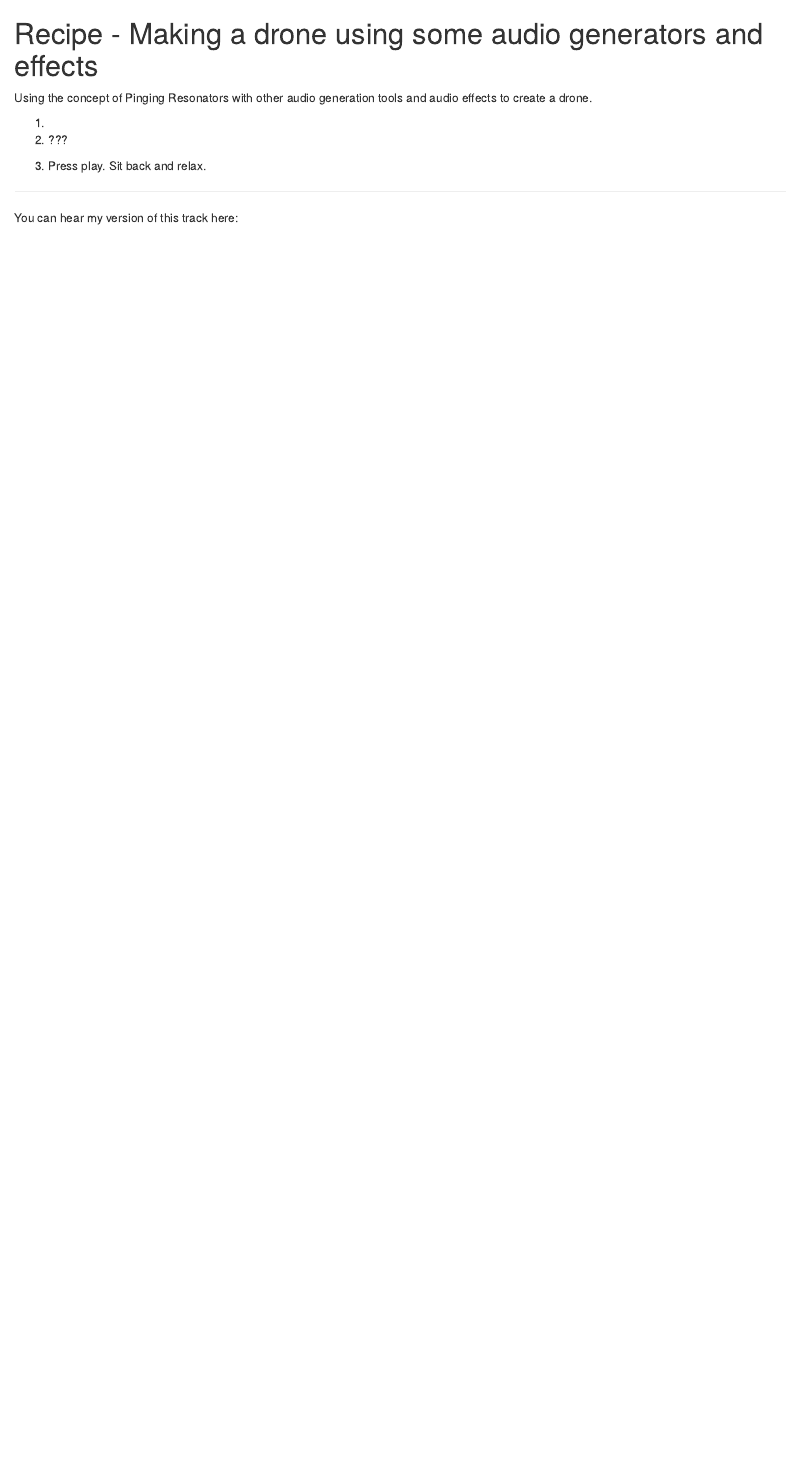
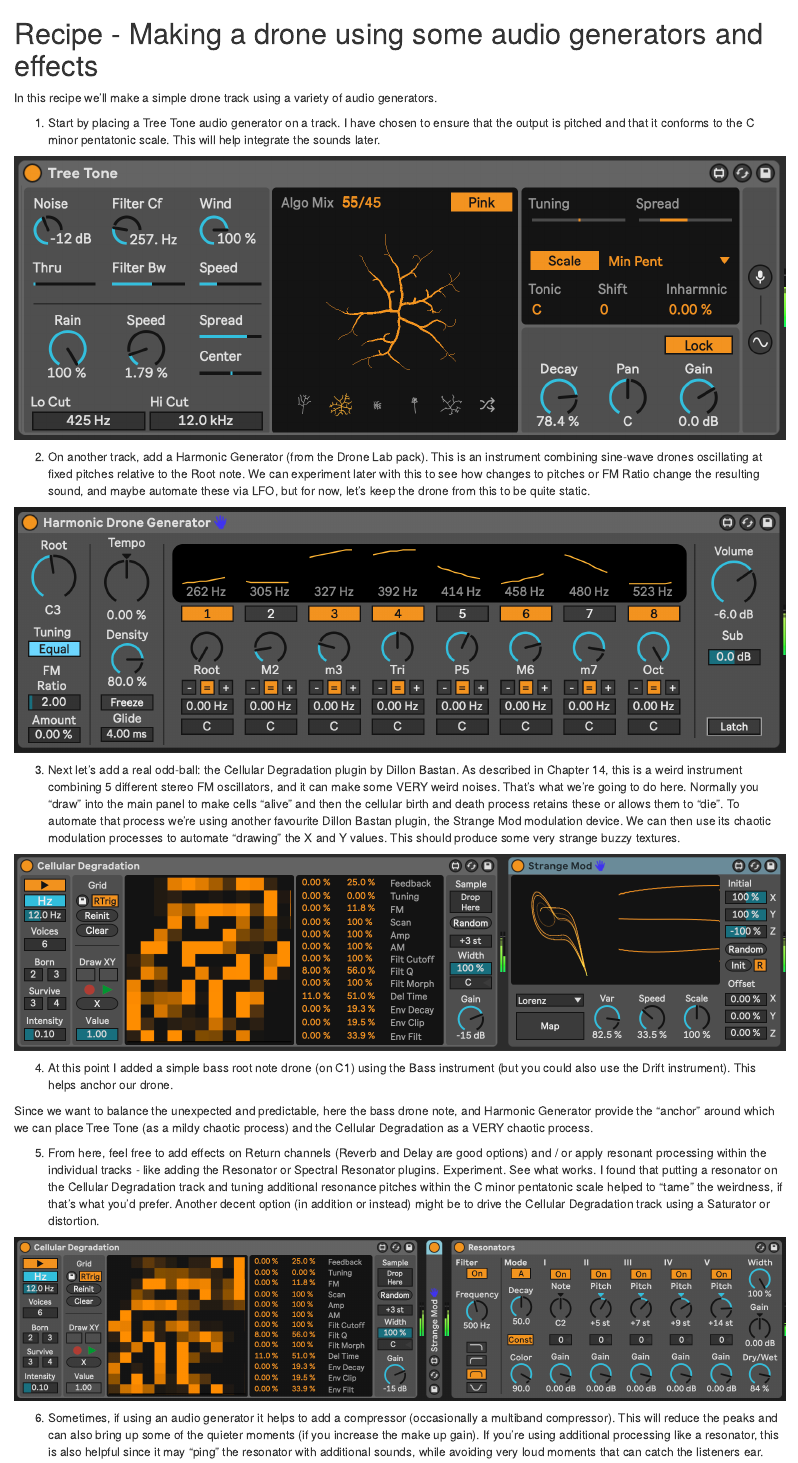
Before and after one commit to MikeKSmith/The_Lazy_Producer, an R Markdown document (017-Recipe-Audio_generators_drone.Rmd): the page in a window 1100 px wide, from its top. Rendered offline with R 4.5, knitr and Pandoc, with nearby package versions; drawn as R Markdown's standard HTML page in place of the format the file asks for; some code elsewhere in the file could not run offline.

Commit message:
Add Recipe for Audio Generators (Tree Tone, Harmonic Generator and Cellular Degradation) and re-render.

````diff
--- a/017-Recipe-Audio_generators_drone.Rmd
+++ b/017-Recipe-Audio_generators_drone.Rmd
@@ -1,9 +1,36 @@
 # Recipe - Making a drone using some audio generators and effects
 
-Using the concept of Pinging Resonators with other audio generation tools and audio effects to create a drone.
+    ```{r, echo = FALSE}
+    knitr::opts_chunk$set(echo = FALSE, out.width = "100%")
+    ```
 
-1.
+In this recipe we'll make a simple drone track using a variety of audio generators.
 
-2. ???
+1. Start by placing a Tree Tone audio generator on a track. I have chosen to ensure that the output is pitched and that it conforms to the C minor pentatonic scale. This will help integrate the sounds later.
 
-8.  Press play. Sit back and relax.
+```{r}
+    knitr::include_graphics(path = file.path(here::here(), "images", "Recipe5_TreeTone.png"))
+```
+
+2. On another track, add a Harmonic Generator (from the Drone Lab pack). This is an instrument combining sine-wave drones oscillating at fixed pitches relative to the Root note. We can experiment later with this to see how changes to pitches or FM Ratio change the resulting sound, and maybe automate these via LFO, but for now, let's keep the drone from this to be quite static.
+
+```{r}
+    knitr::include_graphics(path = file.path(here::here(), "images", "Recipe5_HarmonicGenerator.png"))
+```
+
+3. Next let's add a real odd-ball: the Cellular Degradation plugin by Dillon Bastan. As described in Chapter 14, this is a weird instrument combining 5 different stereo FM oscillators, and it can make some VERY weird noises. That's what we're going to do here. Normally you "draw" into the main panel to make cells "alive" and then the cellular birth and death process retains these or allows them to "die". To automate that process we're using another favourite Dillon Bastan plugin, the Strange Mod modulation device. We can then use its chaotic modulation processes to automate "drawing" the X and Y values. This should produce some very strange buzzy textures.
+
+```{r}
+    knitr::include_graphics(path = file.path(here::here(), "images", "Recipe5_CellularDegradation.png"))
+```
+4. At this point I added a simple bass root note drone (on C1) using the Bass instrument (but you could also use the Drift instrument). This helps anchor our drone.
+
+Since we want to balance the unexpected and predictable, here the bass drone note, and Harmonic Generator provide the "anchor" around which we can place Tree Tone (as a mildy chaotic process) and the Cellular Degradation as a VERY chaotic process.
+
+5. From here, feel free to add effects on Return channels (Reverb and Delay are good options) and / or apply resonant processing within the individual tracks - like adding the Resonator or Spectral Resonator plugins. Experiment. See what works. I found that putting a resonator on the Cellular Degradation track and tuning additional resonance pitches within the C minor pentatonic scale helped to "tame" the weirdness, if that's what you'd prefer. Another decent option (in addition or instead) might be to drive the Cellular Degradation track using a Saturator or distortion.
+
+```{r}
+    knitr::include_graphics(path = file.path(here::here(), "images", "Recipe5_CellularDegradation_Resonator.png"))
+```
+
+6. Sometimes, if using an audio generator it helps to add a compressor (occasionally a multiband compressor). This will reduce the peaks and can also bring up some of the quieter moments (if you increase the make up gain). If you're using additional processing like a resonator, this is also helpful since it may "ping" the resonator with additional sounds, while avoiding very loud moments that can catch the listeners ear.
````
Also changed, not shown: docs/017-Recipe-Audio_generators_drone.md, docs/search.json, images/Recipe5_CellularDegradation.png (added), images/Recipe5_CellularDegradation_Resonator.png (added), images/Recipe5_HarmonicGenerator.png (added), images/Recipe5_TreeTone.png (added), 017-Recipe-Audio_generators_drone.Rmd (2 more changed lines), 5 other files.
